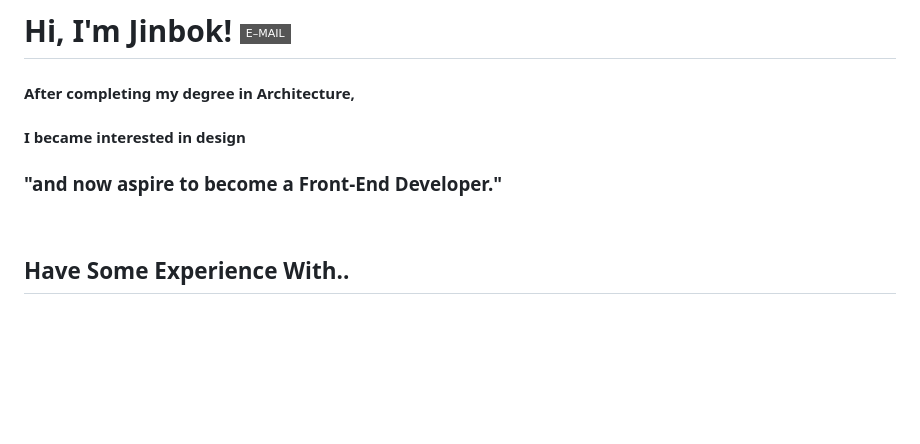
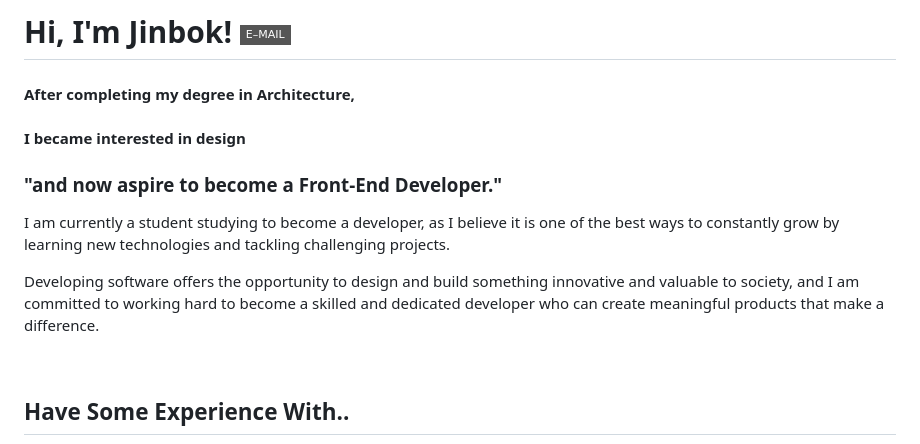
Before and after one commit to jinbokk/jinbokk, a Markdown page: README.md, the part around the change. Drawn GitHub-style; badges without logos; blank space fills up the shorter version.

```diff
--- a/README.md
+++ b/README.md
@@ -3,7 +3,17 @@
   #### After completing my degree in Architecture,
   #### I became interested in design
   ### **"and now aspire to become a Front-End Developer."**
-  <!-- <span>[![GitHub Jinbokk](https://img.shields.io/github/followers/jinbokk?label=follow&style=social)](https://github.com/jinbokk)</span> -->
+
+
+I am currently a student studying to become a developer,
+as I believe it is one of the best ways to constantly grow
+by learning new technologies and tackling challenging projects.
+
+Developing software offers the opportunity to design and build something innovative and valuable to society,
+and I am committed to working hard to become a skilled and dedicated developer
+who can create meaningful products that make a difference.
+
+
 
 <br/>
 
```
